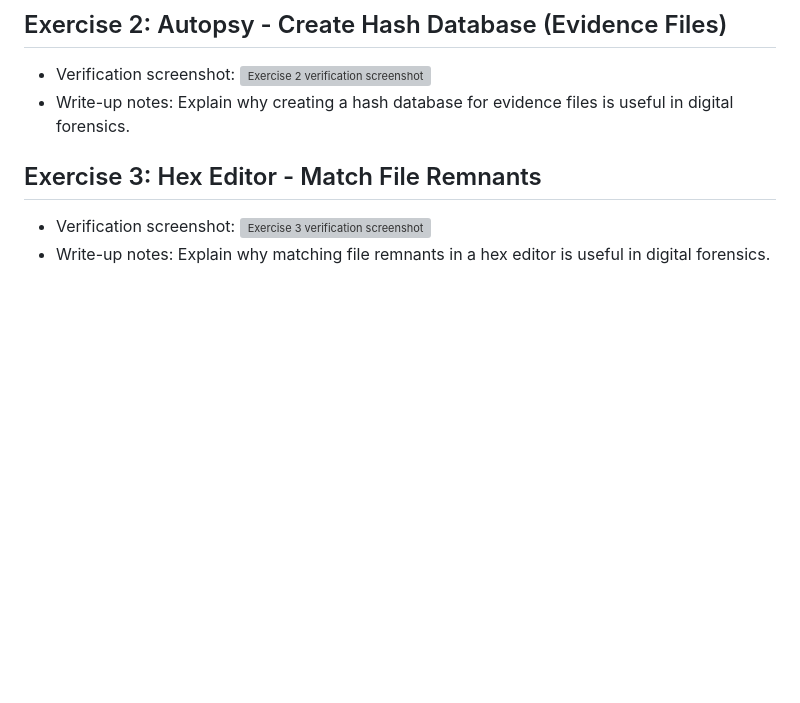
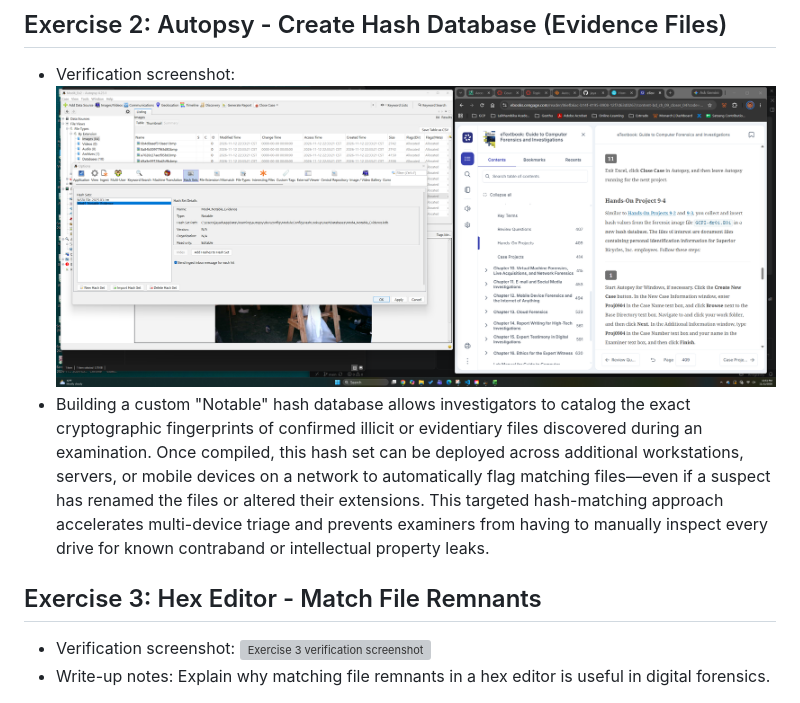
Before and after one commit to jaya-dev-nair/df-mod4-tools, a Markdown page: README.md, the part around the change. GitHub-like rendering; pictures changed too: images/exercise-2-verification.png (added); blank space fills up the shorter version; grey boxes are pictures that could not be loaded.

Commit message:
Exercise-2-Create-Hash-DB

```diff
--- a/README.md
+++ b/README.md
@@ -10,7 +10,7 @@ This project explores core digital forensics techniques, including hashing, evid
 ## Exercise 2: Autopsy - Create Hash Database (Evidence Files)
 
 - Verification screenshot: ![Exercise 2 verification screenshot](images/exercise-2-verification.png)
-- Write-up notes: Explain why creating a hash database for evidence files is useful in digital forensics.
+- Building a custom "Notable" hash database allows investigators to catalog the exact cryptographic fingerprints of confirmed illicit or evidentiary files discovered during an examination. Once compiled, this hash set can be deployed across additional workstations, servers, or mobile devices on a network to automatically flag matching files—even if a suspect has renamed the files or altered their extensions. This targeted hash-matching approach accelerates multi-device triage and prevents examiners from having to manually inspect every drive for known contraband or intellectual property leaks.
 
 ## Exercise 3: Hex Editor - Match File Remnants
 
```
